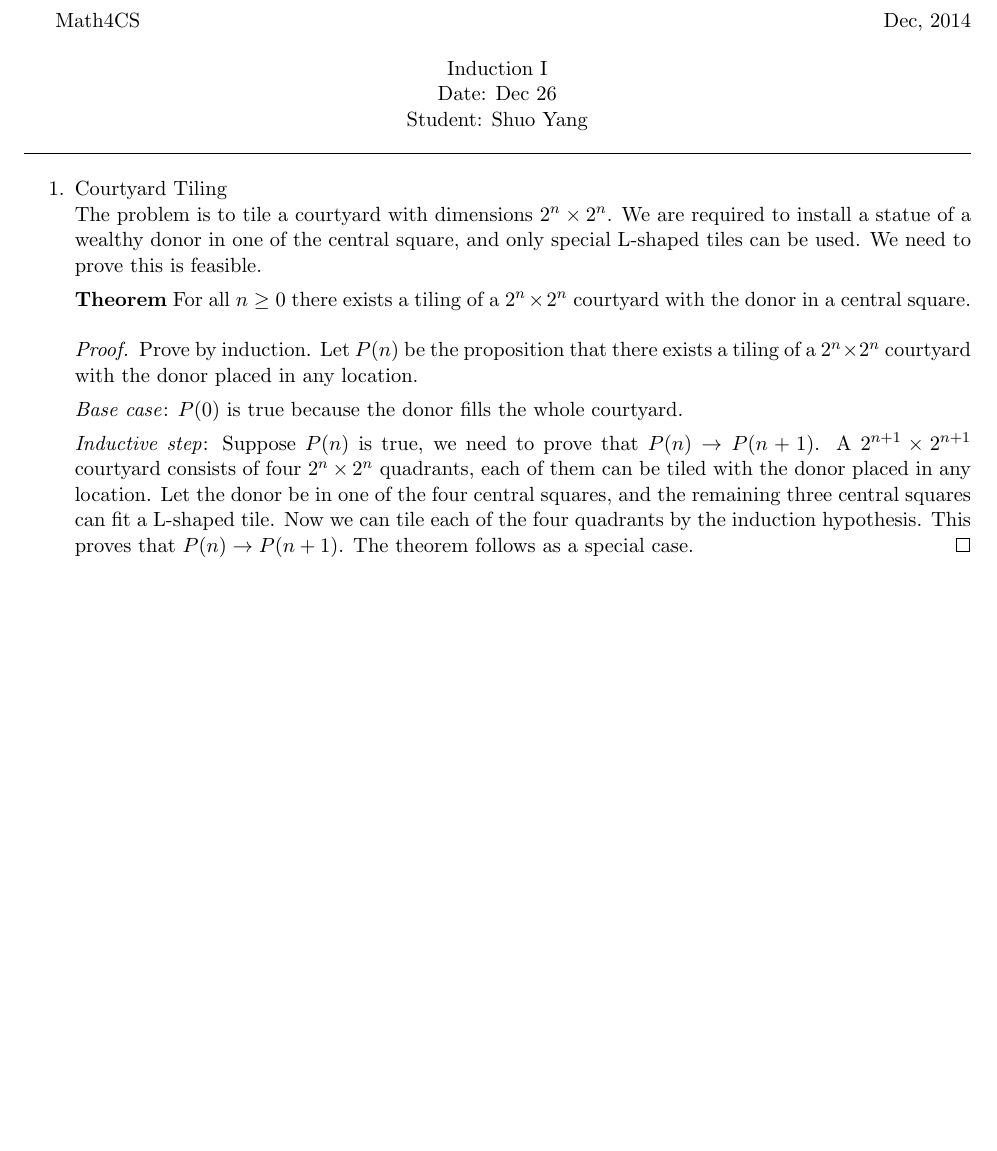
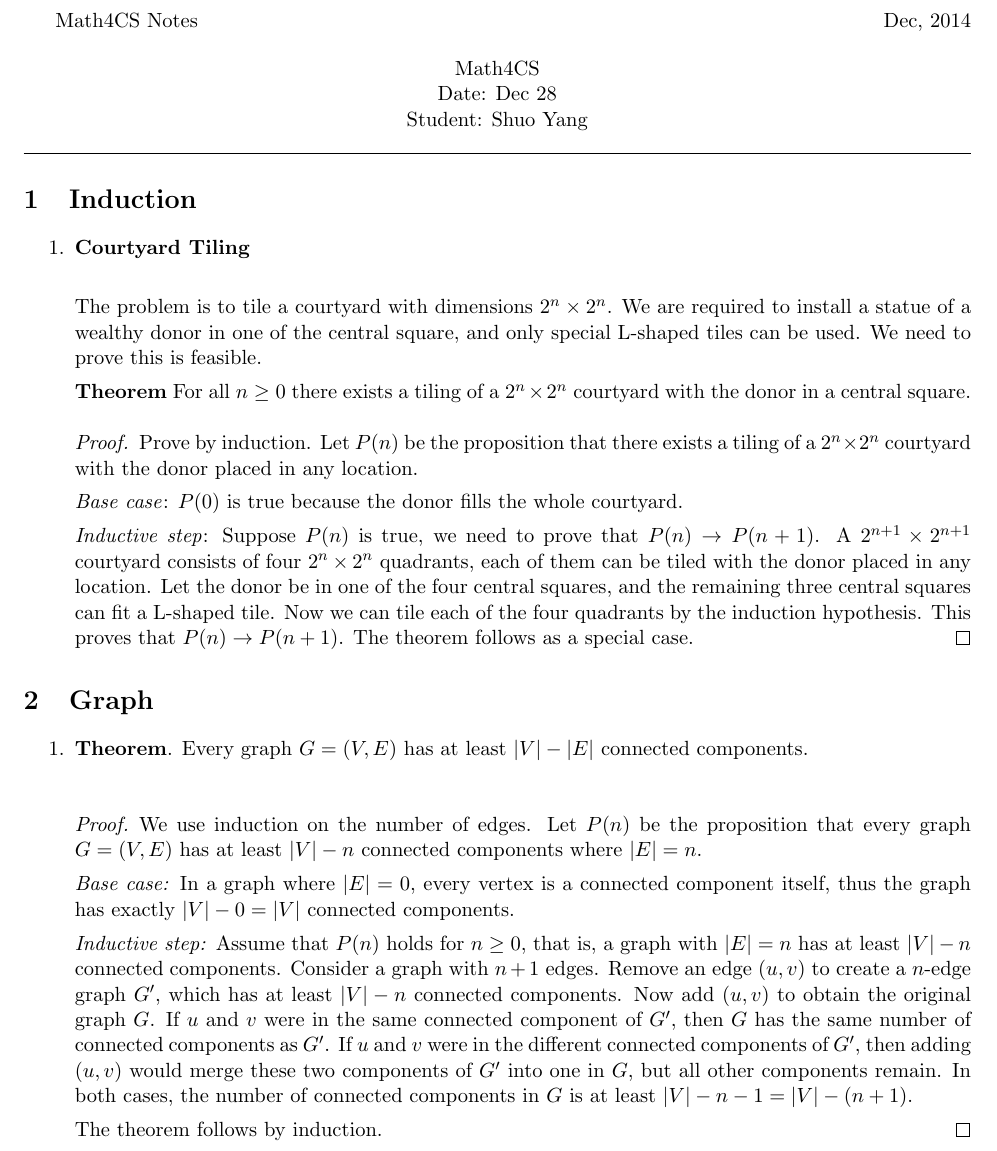
Before and after one commit to imsure/study_notes, a LaTeX document (math4cs/math4cs.tex): part of the page, cut so that both start at the same text, the shorter picture padded with empty space. Compiled offline with pdfLaTeX.

Commit message:
add graph section

```diff
--- a/math4cs/math4cs.tex
+++ b/math4cs/math4cs.tex
@@ -26,9 +26,9 @@
 
 % Some user defined strings for the homework assignment
 %
-\def\CourseCode{Math4CS}
+\def\CourseCode{Math4CS Notes}
 \def\DateHandedOut{Dec, 2014}
-\def\DateDue{Dec 26}
+\def\DateDue{Dec 28}
 \def\Author{Shuo Yang}
 
 \begin{document}
@@ -38,7 +38,7 @@
 \CourseCode \hfill \DateHandedOut
 
 \begin{center}
-Induction I\\
+Math4CS\\
 Date: \DateDue\\
 Student: \Author\\
 \end{center}
@@ -46,10 +46,13 @@ Student: \Author\\
 % A horizontal split line
 \hrule\smallskip
 
+\section{Induction}
+
 % Enumerate through all questions.
 \begin{enumerate}
 
-\item Courtyard Tiling\\
+\item \textbf{Courtyard Tiling}\\
+
   The problem is to tile a courtyard with dimensions $2^n \times
   2^n$. We are required to install a statue of a wealthy donor in one
   of the central square, and only special L-shaped tiles can be
@@ -76,4 +79,37 @@ Student: \Author\\
   \end{proof}
 
 \end{enumerate}
+
+\section{Graph}
+
+\begin{enumerate}
+  \item
+    \textbf{Theorem}. Every graph $G=(V,E)$ has at least $|V|-|E|$
+    connected components. \\
+    \begin{proof}
+      We use induction on the number of edges. Let $P(n)$ be the
+      proposition that every graph $G=(V,E)$ has at least $|V|-n$
+      connected components where $|E|=n$.
+
+      \emph{Base case:} In a graph where $|E|=0$, every vertex is a
+      connected component itself, thus the graph has exactly
+      $|V|-0=|V|$ connected components.
+
+      \emph{Inductive step:} Assume that $P(n)$ holds for $n \geq 0$,
+      that is, a graph with $|E|=n$ has at least $|V|-n$ connected
+      components. Consider a graph with $n+1$ edges. Remove an edge
+      $(u,v)$ to create a $n$-edge graph $G'$, which has at least
+      $|V|-n$ connected components. Now add $(u,v)$ to obtain the
+      original graph $G$. If
+      $u$ and $v$ were in the same connected component of $G'$, then
+      $G$ has the same number of connected components as $G'$. If $u$
+      and $v$ were in the different connected components of $G'$, then
+      adding $(u,v)$ would merge these two components of $G'$ into one in
+      $G$, but all other components remain. In both cases, the number
+      of connected components in $G$ is at least $|V|-n-1=|V|-(n+1)$.
+
+      The theorem follows by induction.
+    \end{proof}
+\end{enumerate}
+
 \end{document}
```
Also changed, not shown: math4cs/math4cs.pdf.
